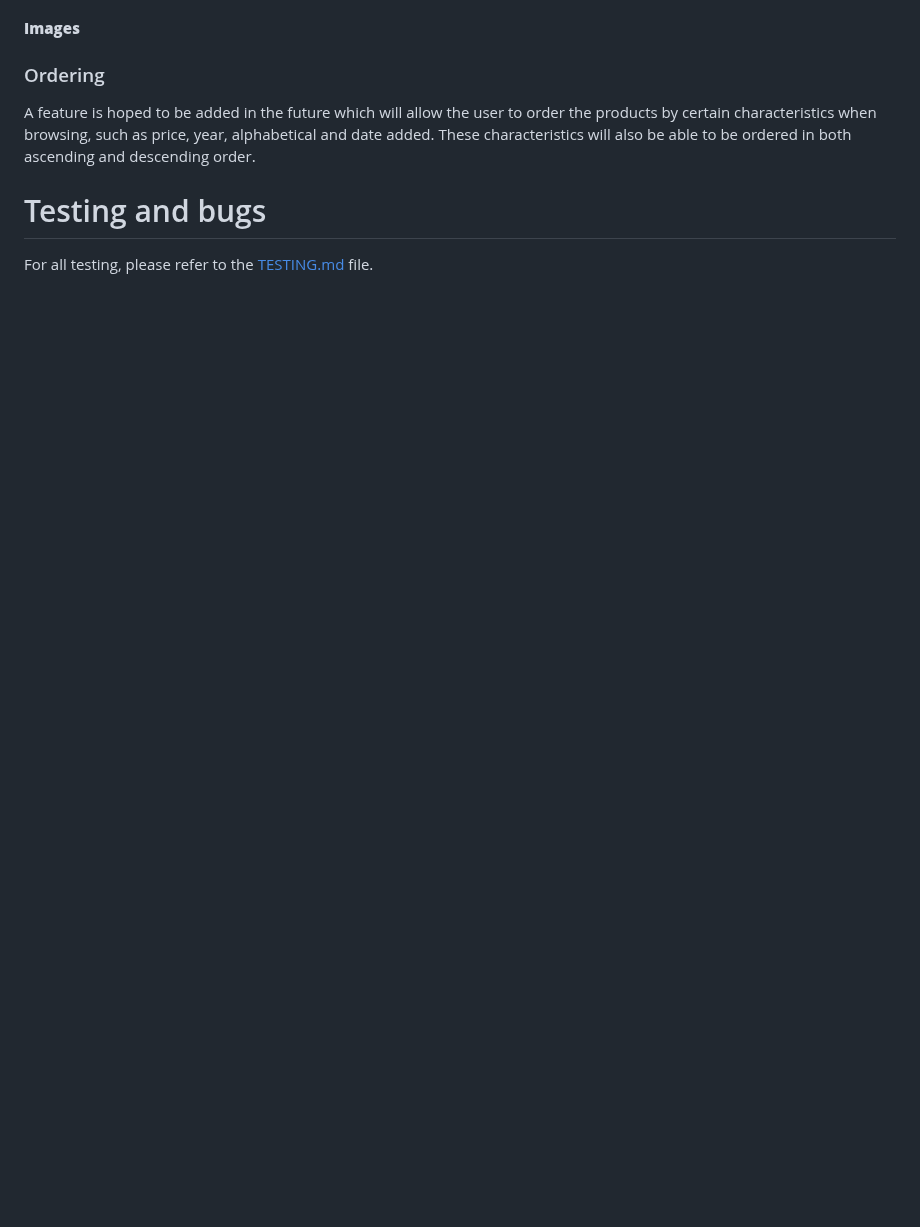
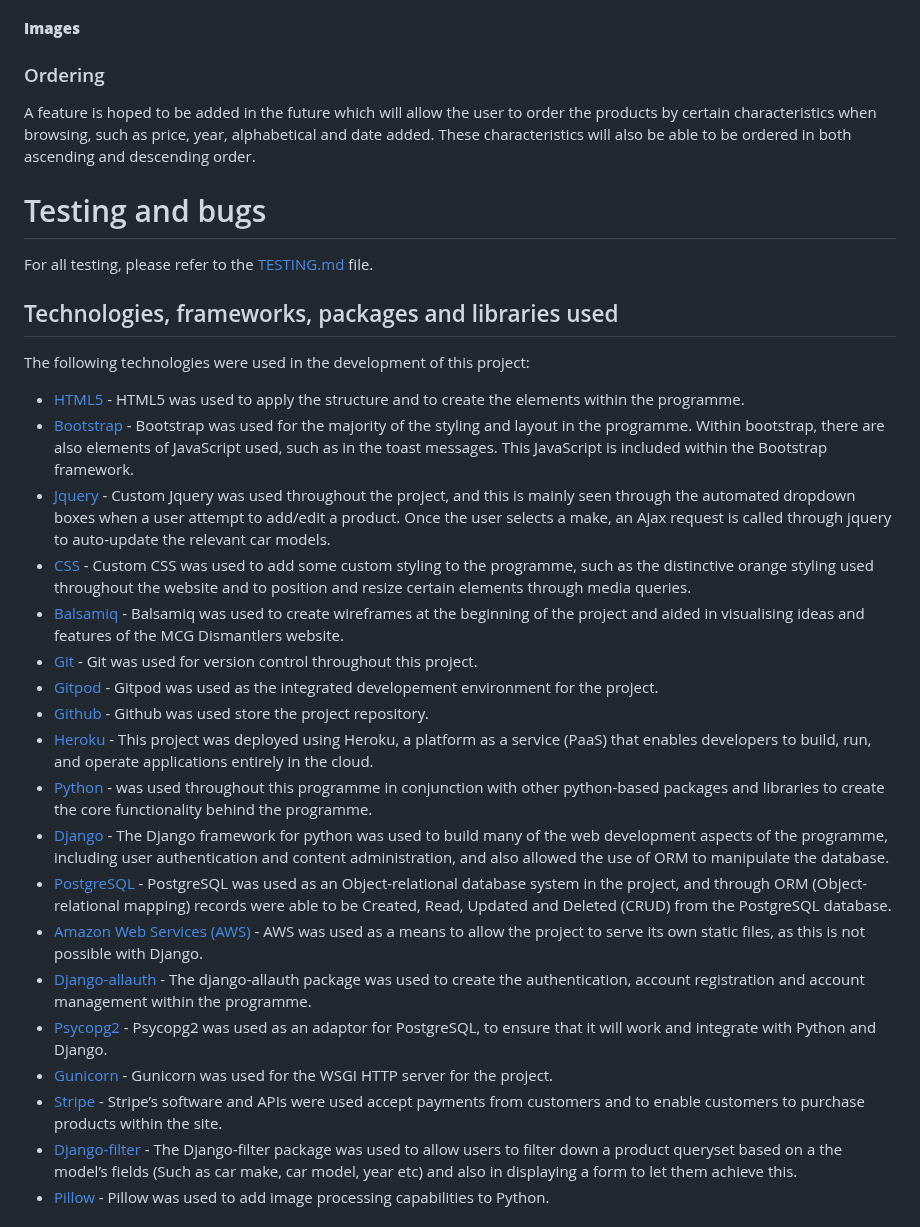
Before and after one commit to ConorG180/mgc-dismantlers, a Markdown page: README.md, the part around one of its changes. Drawn GitHub-style; blank space fills up the shorter version.

Commit message:
Add technologies used section in README.md

```diff
--- a/README.md
+++ b/README.md
@@ -161,3 +161,26 @@ A feature is hoped to be added in the future which will allow the user to order
 
 # Testing and bugs
 For all testing, please refer to the [TESTING.md](TESTING.md) file.
+
+## Technologies, frameworks, packages and libraries used
+The following technologies were used in the development of this project:
+  - [HTML5](https://developer.mozilla.org/en-US/docs/Web/HTML) - HTML5 was used to apply the structure and to create the elements within the programme.
+  - [Bootstrap](https://getbootstrap.com/) - Bootstrap was used for the majority of the styling and layout in the programme. Within bootstrap, there are also elements of JavaScript used, such as in the toast messages. This JavaScript is included within the Bootstrap framework.
+  - [Jquery](https://jquery.com/) - Custom Jquery was used throughout the project, and this is mainly seen through the automated dropdown boxes when a user attempt to add/edit a product. Once the user selects a make, an Ajax request is called through jquery to auto-update the relevant car models.
+  - [CSS](https://developer.mozilla.org/en-US/docs/Web/CSS) - Custom CSS was used to add some custom styling to the programme, such as the distinctive orange styling used throughout the website and to position and resize certain elements through media queries.
+  - [Balsamiq](https://balsamiq.com/) - Balsamiq was used to create wireframes at the beginning of the project and aided in visualising ideas and features of the MCG Dismantlers website.
+  - [Git](https://git-scm.com/) - Git was used for version control throughout this project.
+  - [Gitpod](https://www.gitpod.io/) - Gitpod was used as the integrated developement environment for the project.
+  - [Github](https://github.com/) - Github was used store the project repository.
+  - [Heroku](https://www.heroku.com) - This project was deployed using Heroku, a platform as a service (PaaS) that enables developers to build, run, and operate applications entirely in the cloud.
+  - [Python](https://www.python.org/) - was used throughout this programme in conjunction with other python-based packages and libraries to create the core functionality behind the programme.
+  - [Django](https://www.djangoproject.com/) - The Django framework for python was used to build many of the web development aspects of the programme, including user authentication and content administration, and also allowed the use of ORM to manipulate the database.
+  - [PostgreSQL](https://www.postgresql.org/) - PostgreSQL was used as an Object-relational database system in the project, and through ORM (Object-relational mapping) records were able to be Created, Read, Updated and Deleted (CRUD) from the PostgreSQL database.
+  - [Amazon Web Services (AWS)](https://aws.amazon.com/) - AWS was used as a means to allow the project to serve its own static files, as this is not possible with Django.
+  - [Django-allauth](https://django-allauth.readthedocs.io/en/latest/) - The django-allauth package was used to create the authentication, account registration and account management within the programme.
+  - [Psycopg2](https://pypi.org/project/psycopg2/) - Psycopg2 was used as an adaptor for PostgreSQL, to ensure that it will work and integrate with Python and Django.
+  - [Gunicorn](https://gunicorn.org/) - Gunicorn was used for the WSGI HTTP server for the project.
+  - [Stripe](https://stripe.com/en-ie) - Stripe’s software and APIs were used accept payments from customers and to enable customers to purchase products within the site.
+  - [Django-filter](https://django-filter.readthedocs.io/en/stable/#) -  The Django-filter package was used to allow users to filter down a product queryset based on a the model’s fields (Such as car make, car model, year etc) and also in displaying a form to let them achieve this.
+  - [Pillow](https://pypi.org/project/Pillow/) - Pillow was used to add image processing capabilities to Python.
+
```
Also changed, not shown: other parts of README.md (+2 -0 lines).
